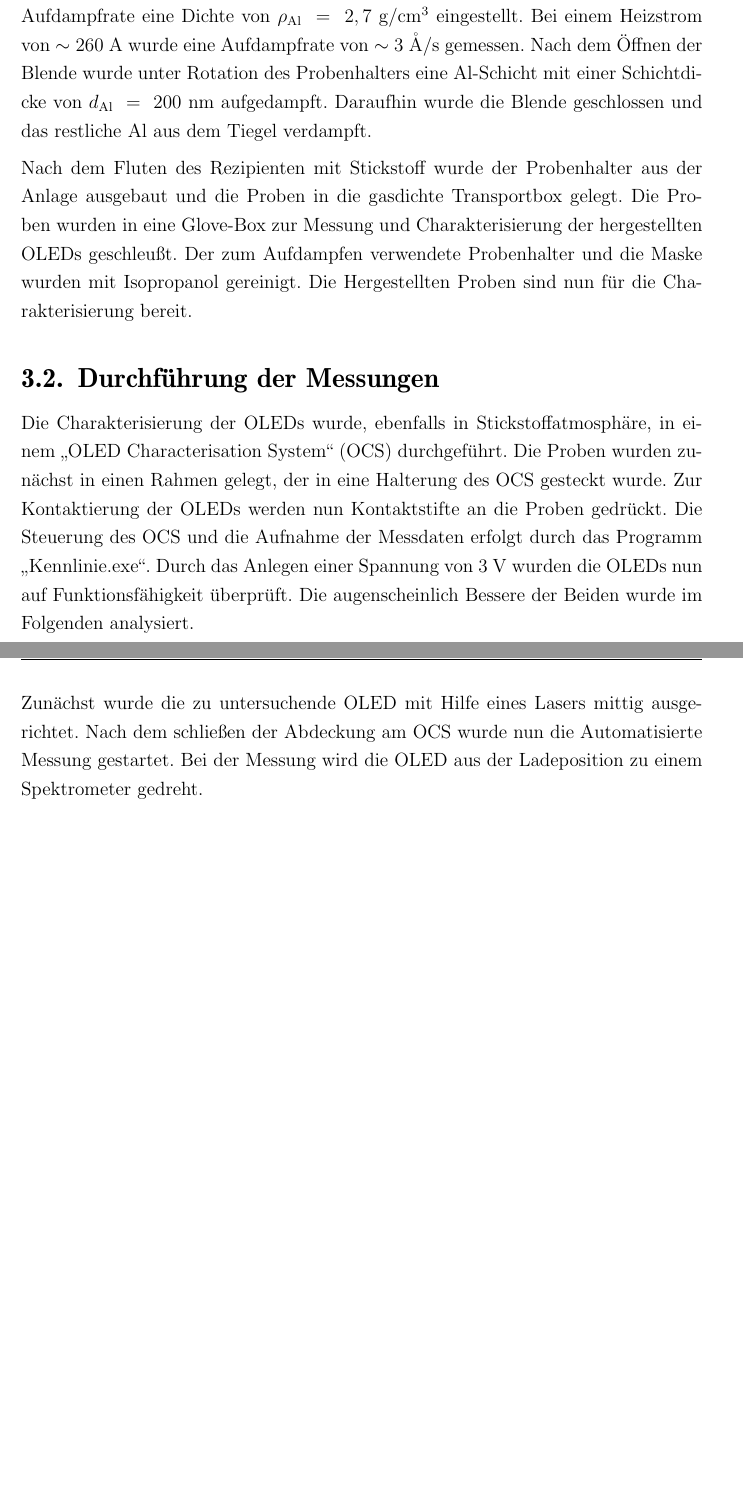
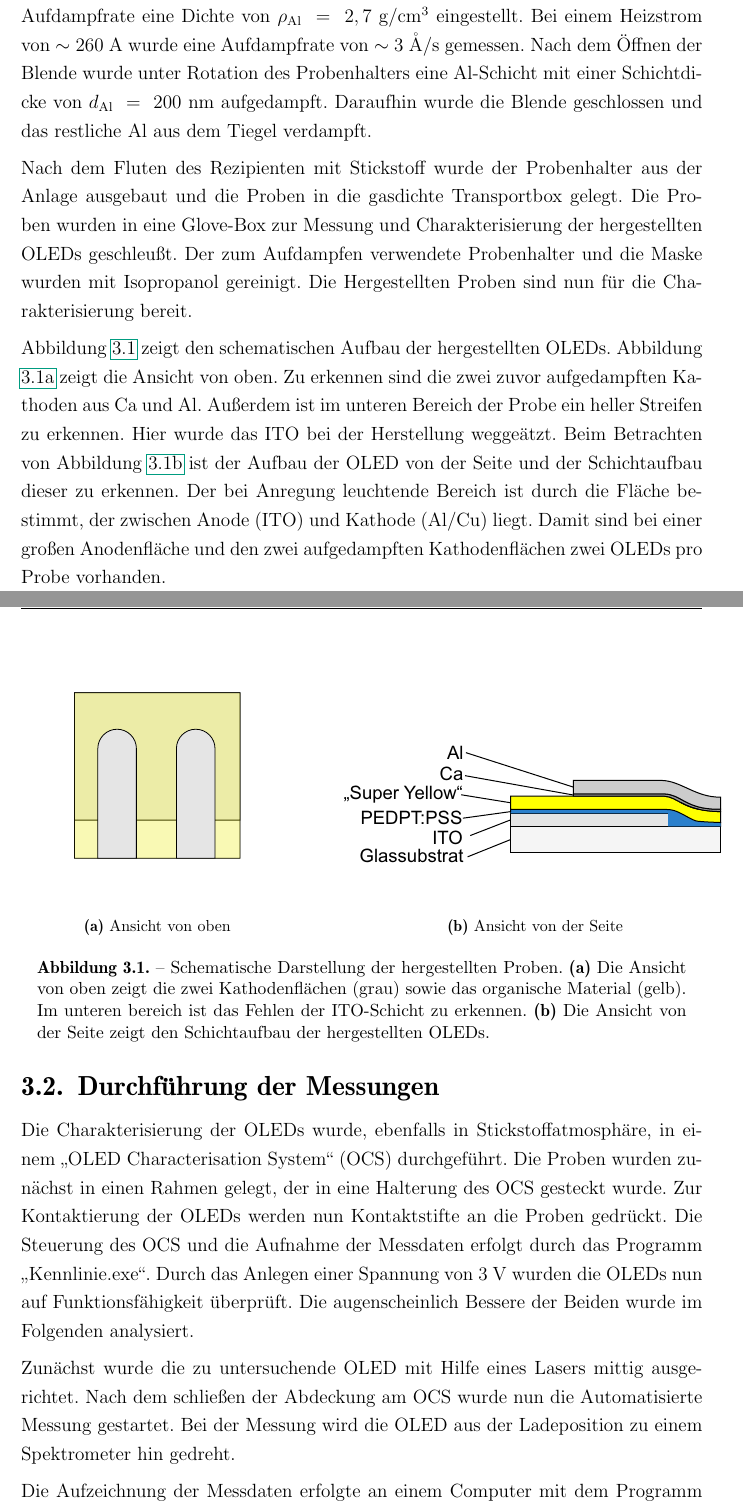
Before and after one commit to SebastianHeunisch/Nanolab-OLED, a LaTeX thesis (Ausarbeitung/thesis.tex, which reads Ausarbeitung/content.tex, Ausarbeitung/thesisclass.cls): two parts of pages 11 and 12 of 17, joined at a grey line, cut so that both start at the same text, the shorter picture padded with empty space. Compiled offline with pdfLaTeX; the source files are stored in an older character set and shown here as Unicode.

Commit message:
Schema Hinzugefügt

```diff
--- a/Ausarbeitung/content.tex
+++ b/Ausarbeitung/content.tex
@@ -55,12 +55,28 @@ Daraufhin wurde ein mit Al gefüllter langsam erhitzt. Hier wurde zur Messung de
 
 Nach dem Fluten des Rezipienten mit Stickstoff wurde der Probenhalter aus der Anlage ausgebaut und die Proben in die gasdichte Transportbox gelegt. Die Proben wurden in eine Glove-Box zur Messung und Charakterisierung der hergestellten OLEDs geschleußt. Der zum Aufdampfen verwendete Probenhalter und die Maske wurden mit Isopropanol gereinigt. Die Hergestellten Proben sind nun für die Charakterisierung bereit.
 
+Abbildung \ref{fig:OLED_Schema} zeigt den schematischen Aufbau der hergestellten OLEDs. Abbildung \ref{fig:OLEDOben} zeigt die Ansicht von oben. Zu erkennen sind die zwei zuvor aufgedampften Kathoden aus Ca und Al. Außerdem ist im unteren Bereich der Probe ein heller Streifen zu erkennen. Hier wurde das ITO bei der Herstellung weggeätzt. Beim Betrachten von Abbildung \ref{fig:OLEDSeite} ist der Aufbau der OLED von der Seite und der Schichtaufbau dieser zu erkennen. Der bei Anregung leuchtende Bereich ist durch die Fläche bestimmt, der zwischen Anode (ITO) und Kathode (Al/Cu) liegt. Damit sind bei einer großen Anodenfläche und den zwei aufgedampften Kathodenflächen zwei OLEDs pro Probe vorhanden.
+
+\begin{figure}%
+\centering
+\begin{adjustwidth}{0cm}{0cm}
+	\subfloat[Ansicht von oben]{\includegraphics[width=.4\columnwidth]{Grafiken/OLED-Ansicht-Oben.pdf}\label{fig:OLEDOben}}
+	\subfloat[Ansicht von der Seite]{\includegraphics[width=.7\columnwidth]{Grafiken/OLED-Ansicht-Seite.pdf} \label{fig:OLEDSeite}}%
+	\end{adjustwidth}
+\caption[Schema: Hergestellte OLED]{Schematische Darstellung der hergestellten Proben. \textbf{(a)} Die Ansicht von oben zeigt die zwei Kathodenflächen (grau) sowie das organische Material (gelb). Im unteren bereich ist das Fehlen der ITO-Schicht zu erkennen. \textbf{(b)} Die Ansicht von der Seite zeigt den Schichtaufbau der hergestellten OLEDs. }%
+\label{fig:OLED_Schema}%
+\end{figure}
+
+
+
 \section{Durchführung der Messungen}
 \label{ch:Messsystem}
 
 Die Charakterisierung der OLEDs wurde, ebenfalls in Stickstoffatmosphäre, in einem "`OLED Characterisation System"' (OCS) durchgeführt. Die Proben wurden zunächst in einen Rahmen gelegt, der in eine Halterung des OCS gesteckt wurde. Zur Kontaktierung der OLEDs werden nun Kontaktstifte an die Proben gedrückt. Die Steuerung des OCS und die Aufnahme der Messdaten erfolgt durch das Programm "`Kennlinie.exe"'.  Durch das Anlegen einer Spannung von 3~V wurden die OLEDs nun auf Funktionsfähigkeit überprüft. Die augenscheinlich Bessere der Beiden wurde im Folgenden analysiert.
 
-Zunächst wurde die zu untersuchende OLED mit Hilfe eines Lasers mittig ausgerichtet. Nach dem schließen der Abdeckung am OCS wurde nun die Automatisierte Messung gestartet. Bei der Messung wird die OLED aus der Ladeposition zu einem Spektrometer gedreht.
+Zunächst wurde die zu untersuchende OLED mit Hilfe eines Lasers mittig ausgerichtet. Nach dem schließen der Abdeckung am OCS wurde nun die Automatisierte Messung gestartet. Bei der Messung wird die OLED aus der Ladeposition zu einem Spektrometer hin gedreht.
+
+Die Aufzeichnung der Messdaten erfolgte an einem Computer mit dem Programm "`\textit{kennlinie.exe}"'. Zur Messung wurde ein Spannungsbereich von 0 - 10~V eingestellt, der in 0,5~V Schritten durchlaufen wurde. Für die Spektroskopie wurde ein Wellenlängenbereich von 300 - 800~nm gewählt, die in Schritten von 1~nm durchlaufen wurden. Die Integrationszeit des Sensors betrug 10~ms.
 
 
 \chapter{Auswertung der Messergebnisse}
--- a/Ausarbeitung/thesisclass.cls
+++ b/Ausarbeitung/thesisclass.cls
@@ -28,7 +28,8 @@
 \usepackage[pdftex]{graphicx}
 \usepackage{vmargin}          % Adjust margins in a simple way
 \usepackage{fancyhdr}         % Define simple headings
-\usepackage{subfigure}
+%\usepackage{subfigure}
+
 \usepackage{url}
 \usepackage[absolute,overlay]{textpos}
 \usepackage{tikz}
@@ -42,7 +43,7 @@
 
 \usepackage{setspace}
 \onehalfspacing
-
+\usepackage{subfig}
 \usepackage{color}
 \usepackage{colortbl}
 \usepackage{booktabs}
```
